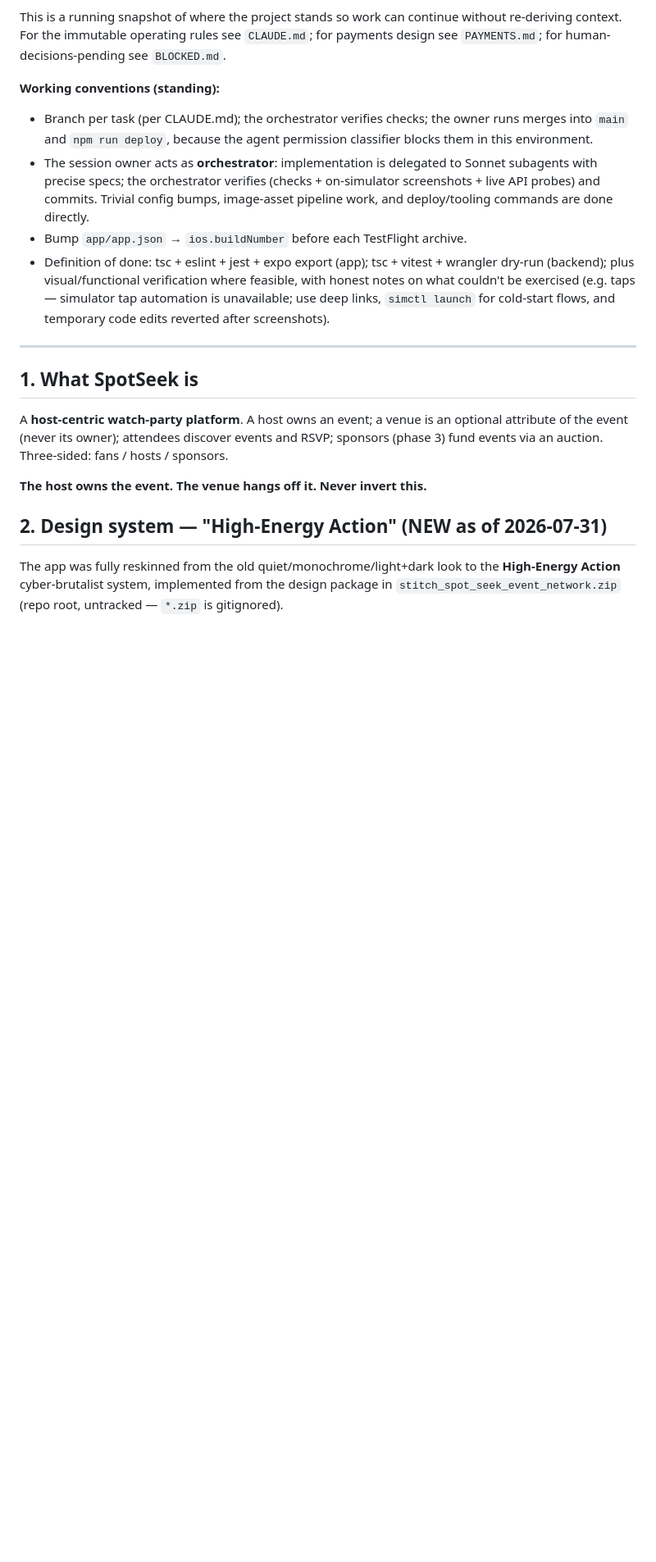
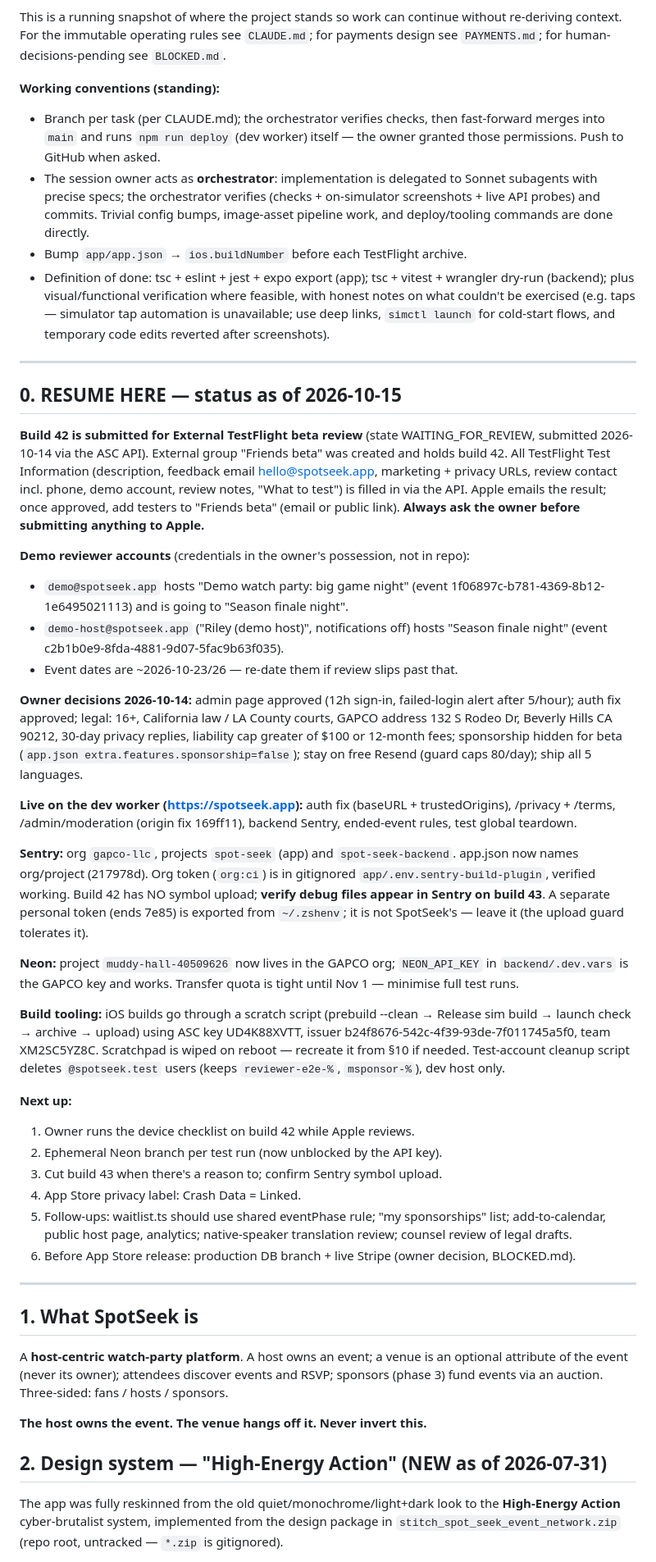
Before and after one commit to meeglosh/spot-seek, a Markdown page: HANDOFF.md, the part around one of its changes. Shown at 82% size. Drawn GitHub-style; blank space fills up the shorter version.

Commit message:
docs: handoff snapshot 2026-10-15 (build 42 in beta review, Sentry, demo accounts)
Co-Authored-By: Claude Opus 5.5 <noreply@anthropic.com>
Claude-Session: https://claude.ai/code/session_01MGenvU9qpvexuGtEX5L1r9

```diff
--- a/HANDOFF.md
+++ b/HANDOFF.md
@@ -8,9 +8,9 @@ for payments design see `PAYMENTS.md`; for human-decisions-pending see
 `BLOCKED.md`.
 
 **Working conventions (standing):**
-- Branch per task (per CLAUDE.md); the orchestrator verifies checks; the owner
-  runs merges into `main` and `npm run deploy`, because the agent permission
-  classifier blocks them in this environment.
+- Branch per task (per CLAUDE.md); the orchestrator verifies checks, then
+  fast-forward merges into `main` and runs `npm run deploy` (dev worker)
+  itself — the owner granted those permissions. Push to GitHub when asked.
 - The session owner acts as **orchestrator**: implementation is delegated to
   Sonnet subagents with precise specs; the orchestrator verifies (checks +
   on-simulator screenshots + live API probes) and commits. Trivial config
@@ -22,6 +22,67 @@ for payments design see `PAYMENTS.md`; for human-decisions-pending see
   feasible, with honest notes on what couldn't be exercised (e.g. taps —
   simulator tap automation is unavailable; use deep links, `simctl launch`
   for cold-start flows, and temporary code edits reverted after screenshots).
+
+---
+
+## 0. RESUME HERE — status as of 2026-10-15
+
+**Build 42 is submitted for External TestFlight beta review** (state
+WAITING_FOR_REVIEW, submitted 2026-10-14 via the ASC API). External group
+"Friends beta" was created and holds build 42. All TestFlight Test Information
+(description, feedback email hello@spotseek.app, marketing + privacy URLs,
+review contact incl. phone, demo account, review notes, "What to test") is
+filled in via the API. Apple emails the result; once approved, add testers to
+"Friends beta" (email or public link). **Always ask the owner before
+submitting anything to Apple.**
+
+**Demo reviewer accounts** (credentials in the owner's possession, not in repo):
+- `demo@spotseek.app` hosts "Demo watch party: big game night"
+  (event 1f06897c-b781-4369-8b12-1e6495021113) and is going to
+  "Season finale night".
+- `demo-host@spotseek.app` ("Riley (demo host)", notifications off) hosts
+  "Season finale night" (event c2b1b0e9-8fda-4881-9d07-5fac9b63f035).
+- Event dates are ~2026-10-23/26 — re-date them if review slips past that.
+
+**Owner decisions 2026-10-14:** admin page approved (12h sign-in, failed-login
+alert after 5/hour); auth fix approved; legal: 16+, California law / LA County
+courts, GAPCO address 132 S Rodeo Dr, Beverly Hills CA 90212, 30-day privacy
+replies, liability cap greater of $100 or 12-month fees; sponsorship hidden
+for beta (`app.json extra.features.sponsorship=false`); stay on free Resend
+(guard caps 80/day); ship all 5 languages.
+
+**Live on the dev worker (https://spotseek.app):** auth fix (baseURL +
+trustedOrigins), /privacy + /terms, /admin/moderation (origin fix
+169ff11), backend Sentry, ended-event rules, test global teardown.
+
+**Sentry:** org `gapco-llc`, projects `spot-seek` (app) and
+`spot-seek-backend`. app.json now names org/project (217978d). Org token
+(`org:ci`) is in gitignored `app/.env.sentry-build-plugin`, verified working.
+Build 42 has NO symbol upload; **verify debug files appear in Sentry on build
+43**. A separate personal token (ends 7e85) is exported from `~/.zshenv`; it is
+not SpotSeek's — leave it (the upload guard tolerates it).
+
+**Neon:** project `muddy-hall-40509626` now lives in the GAPCO org;
+`NEON_API_KEY` in `backend/.dev.vars` is the GAPCO key and works. Transfer
+quota is tight until Nov 1 — minimise full test runs.
+
+**Build tooling:** iOS builds go through a scratch script (prebuild --clean →
+Release sim build → launch check → archive → upload) using ASC key UD4K88XVTT,
+issuer b24f8676-542c-4f39-93de-7f011745a5f0, team XM2SC5YZ8C. Scratchpad is
+wiped on reboot — recreate it from §10 if needed. Test-account cleanup script
+deletes `@spotseek.test` users (keeps `reviewer-e2e-%`, `msponsor-%`), dev
+host only.
+
+**Next up:**
+1. Owner runs the device checklist on build 42 while Apple reviews.
+2. Ephemeral Neon branch per test run (now unblocked by the API key).
+3. Cut build 43 when there's a reason to; confirm Sentry symbol upload.
+4. App Store privacy label: Crash Data = Linked.
+5. Follow-ups: waitlist.ts should use shared eventPhase rule; "my
+   sponsorships" list; add-to-calendar, public host page, analytics;
+   native-speaker translation review; counsel review of legal drafts.
+6. Before App Store release: production DB branch + live Stripe (owner
+   decision, BLOCKED.md).
 
 ---
 
```
Also changed, not shown: other parts of HANDOFF.md (+1 -1 lines).
